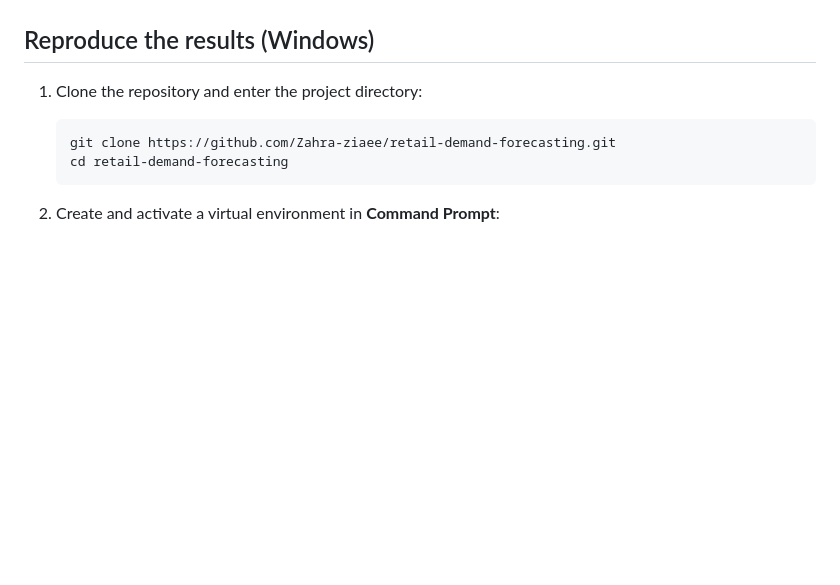
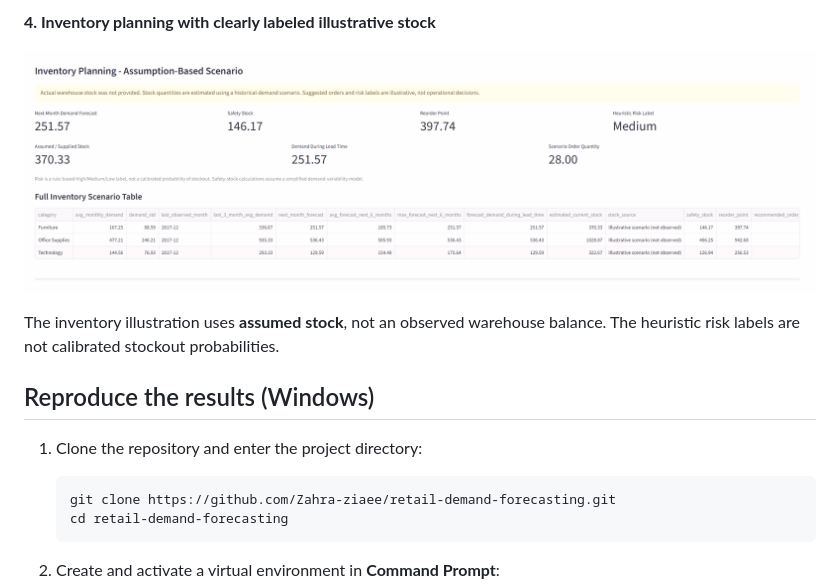
Before and after one commit to Zahra-ziaee/retail-demand-forecasting, a Markdown page: README.md, the part around one of its changes. Drawn GitHub-style; pictures changed too: screenshots/retail_dashboard_inventory_recommendations.png; blank space fills up the shorter version.

```diff
--- a/README.md
+++ b/README.md
@@ -218,3 +229,8 @@ Existing screenshots, if retained, should be refreshed if they show the old inve
+**4. Inventory planning with clearly labeled illustrative stock**
+
+![Inventory planning scenario and disclaimer about assumed stock](screenshots/retail_dashboard_inventory_recommendations.png)
+
+The inventory illustration uses **assumed stock**, not an observed warehouse balance. The heuristic risk labels are not calibrated stockout probabilities.
 
 ## Reproduce the results (Windows)
 
```
Also changed, not shown: other parts of README.md (+15 -4 lines), screenshots/retail_dashboard_demand_charts.png (added), screenshots/retail_dashboard_forecast_overview.png, screenshots/retail_dashboard_model_validation.png (added).
